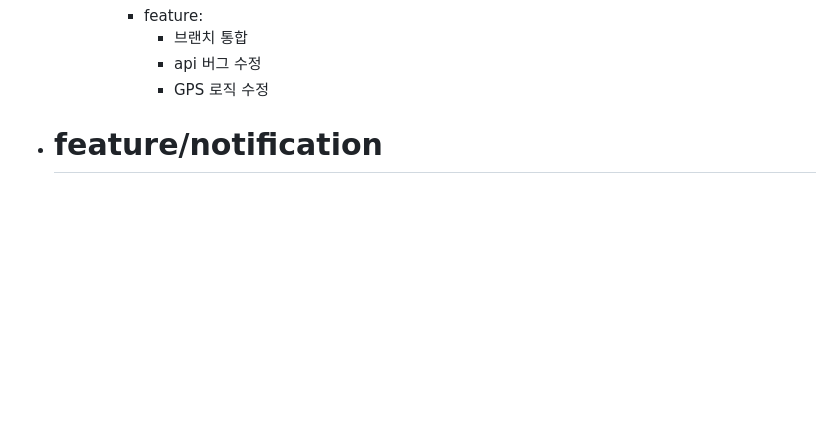
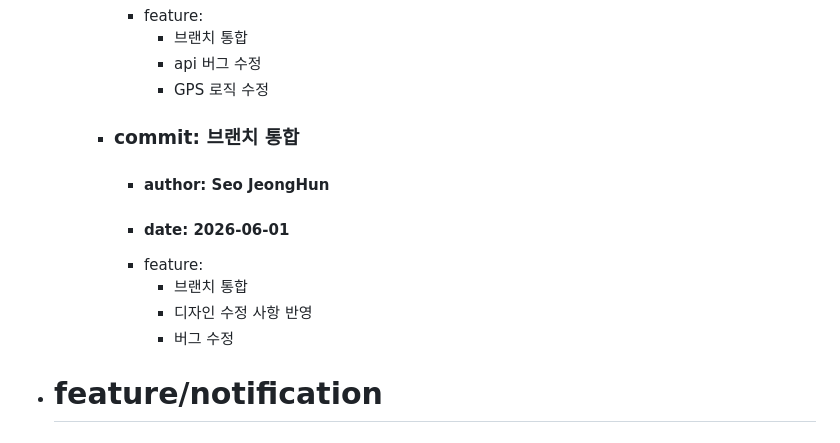
Before and after one commit to com0ze/OSSP_Frontend, a Markdown page: CHANGELOG.md, the part around the change. Rendered like a GitHub page; blank space fills up the shorter version.

Commit message:
브랜치 통합

```diff
--- a/CHANGELOG.md
+++ b/CHANGELOG.md
@@ -65,6 +65,14 @@
                 - 브랜치 통합
                 - api 버그 수정
                 - GPS 로직 수정
+
+        - ### commit: 브랜치 통합
+            - #### author: Seo JeongHun
+            - #### date: 2026-06-01
+            - feature:
+                - 브랜치 통합
+                - 디자인 수정 사항 반영
+                - 버그 수정
 
 - # feature/notification
     - ## version: 1.0.1
```
